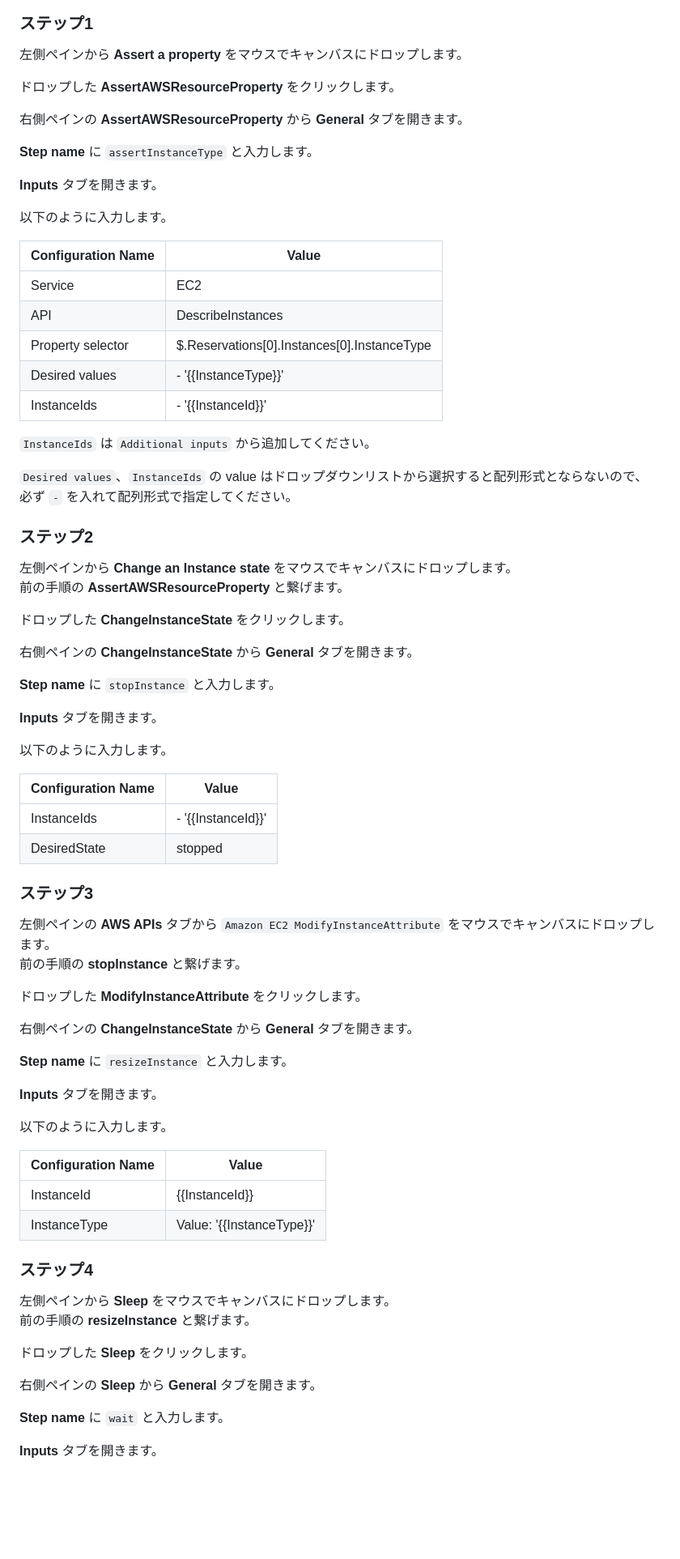
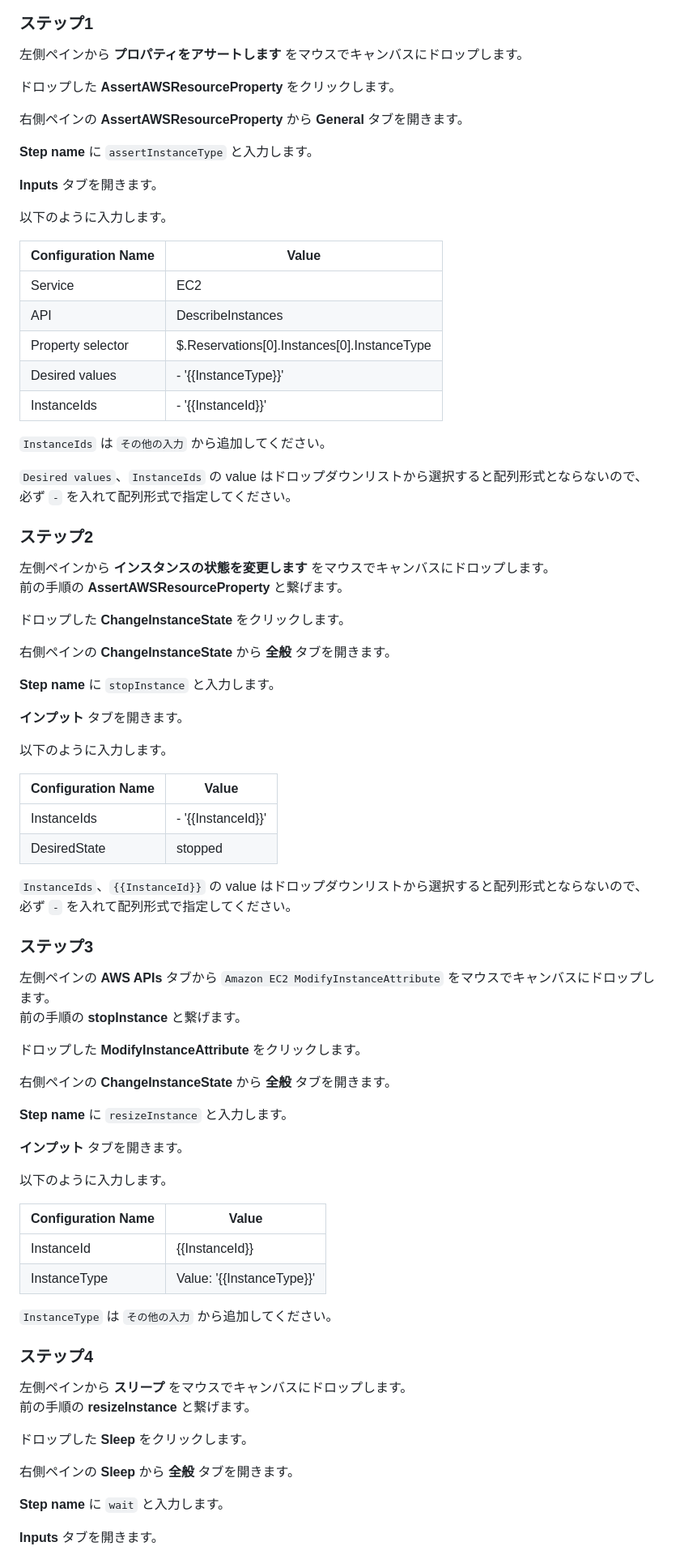
Before and after one commit to YoshiiRyo1/systemsmanager-handson, a Markdown page: chapter05.md, the part around one of its changes. Shown at 81% size. Rendered like a GitHub page; blank space fills up the shorter version.

```diff
--- a/chapter05.md
+++ b/chapter05.md
@@ -136,7 +95,7 @@ Systems Manager 画面の左ペインにある **変更管理** → **オート
 
 ### ステップ1
 
-左側ペインから **Assert a property** をマウスでキャンバスにドロップします。
+左側ペインから **プロパティをアサートします** をマウスでキャンバスにドロップします。
 
 ドロップした **AssertAWSResourceProperty** をクリックします。
 
@@ -149,36 +108,38 @@ Systems Manager 画面の左ペインにある **変更管理** → **オート
 以下のように入力します。
 
 | Configuration Name | Value                                       |
-| ------------------ |---------------------------------------------|
+| ------------------ | ------------------------------------------- |
 | Service            | EC2                                         |
 | API                | DescribeInstances                           |
 | Property selector  | $.Reservations[0].Instances[0].InstanceType |
 | Desired values     | - '{{InstanceType}}'                        |
 | InstanceIds        | - '{{InstanceId}}'                          |
 
-`InstanceIds` は `Additional inputs` から追加してください。
+`InstanceIds` は `その他の入力` から追加してください。
 
 `Desired values`、`InstanceIds` の value はドロップダウンリストから選択すると配列形式とならないので、必ず `-` を入れて配列形式で指定してください。
 
 ### ステップ2
 
-左側ペインから **Change an Instance state** をマウスでキャンバスにドロップします。
+左側ペインから **インスタンスの状態を変更します** をマウスでキャンバスにドロップします。
 前の手順の **AssertAWSResourceProperty** と繋げます。
 
 ドロップした **ChangeInstanceState** をクリックします。
 
-右側ペインの **ChangeInstanceState** から **General** タブを開きます。
+右側ペインの **ChangeInstanceState** から **全般** タブを開きます。
 
 **Step name** に `stopInstance` と入力します。
 
-**Inputs** タブを開きます。
+**インプット** タブを開きます。
 
 以下のように入力します。
 
 | Configuration Name | Value              |
-| ------------------ |--------------------|
+| ------------------ | ------------------ |
 | InstanceIds        | - '{{InstanceId}}' |
 | DesiredState       | stopped            |
+
+`InstanceIds`、`{{InstanceId}}` の value はドロップダウンリストから選択すると配列形式とならないので、必ず `-` を入れて配列形式で指定してください。
 
 ### ステップ3
 
@@ -187,27 +148,29 @@ Systems Manager 画面の左ペインにある **変更管理** → **オート
 
 ドロップした **ModifyInstanceAttribute** をクリックします。
 
-右側ペインの **ChangeInstanceState** から **General** タブを開きます。
+右側ペインの **ChangeInstanceState** から **全般** タブを開きます。
 
 **Step name** に `resizeInstance` と入力します。
 
-**Inputs** タブを開きます。
+**インプット** タブを開きます。
 
 以下のように入力します。
 
-| Configuration Name | Value                    |
-| ----------------- |---------------------------|
-| InstanceId        | {{InstanceId}}            |
-| InstanceType      | Value: '{{InstanceType}}' |
+| Configuration Name | Value                     |
+| ------------------ | ------------------------- |
+| InstanceId         | {{InstanceId}}            |
+| InstanceType       | Value: '{{InstanceType}}' |
+
+`InstanceType` は `その他の入力` から追加してください。
 
 ### ステップ4
 
-左側ペインから **Sleep** をマウスでキャンバスにドロップします。
+左側ペインから **スリープ** をマウスでキャンバスにドロップします。
 前の手順の **resizeInstance** と繋げます。
 
 ドロップした **Sleep** をクリックします。
 
-右側ペインの **Sleep** から **General** タブを開きます。
+右側ペインの **Sleep** から **全般** タブを開きます。
 
 **Step name** に `wait` と入力します。
 
```
Also changed, not shown: other parts of chapter05.md (+27 -83 lines).
